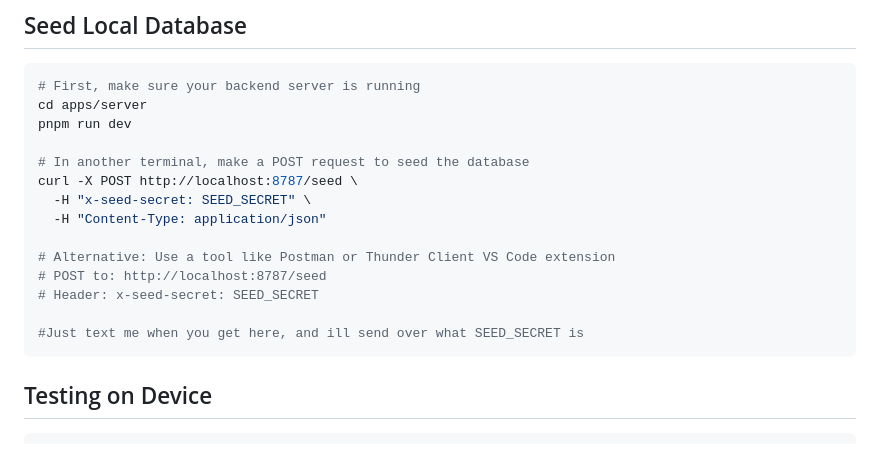
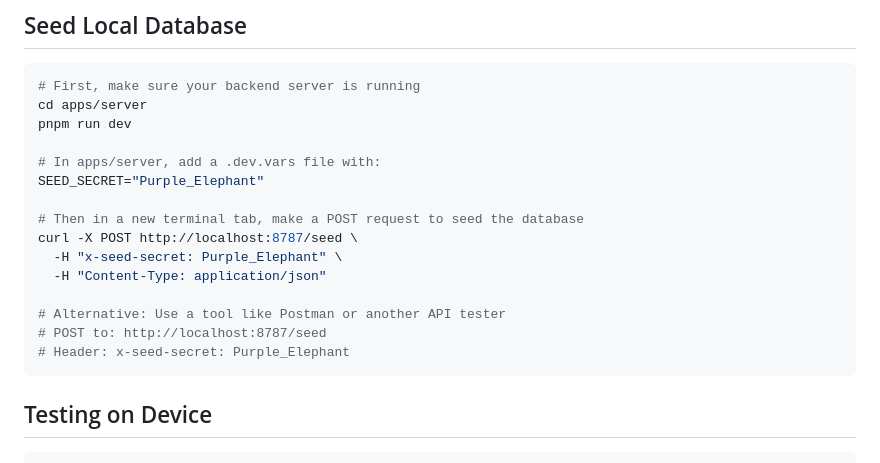
Before and after one commit to Jai-Dhiman/capture, a Markdown page: docs/Onboarding-for-frontend.md, the part around the change. Rendered like a GitHub page.

````diff
--- a/docs/Onboarding-for-frontend.md
+++ b/docs/Onboarding-for-frontend.md
@@ -172,16 +172,17 @@ pnpm db:migrate
 cd apps/server
 pnpm run dev
 
-# In another terminal, make a POST request to seed the database
+# In apps/server, add a .dev.vars file with:
+SEED_SECRET="Purple_Elephant"
+
+# Then in a new terminal tab, make a POST request to seed the database
 curl -X POST http://localhost:8787/seed \
-  -H "x-seed-secret: SEED_SECRET" \
+  -H "x-seed-secret: Purple_Elephant" \
   -H "Content-Type: application/json"
 
-# Alternative: Use a tool like Postman or Thunder Client VS Code extension
+# Alternative: Use a tool like Postman or another API tester
 # POST to: http://localhost:8787/seed
-# Header: x-seed-secret: SEED_SECRET
-
-#Just text me when you get here, and ill send over what SEED_SECRET is
+# Header: x-seed-secret: Purple_Elephant
 ```
 
 ## Testing on Device
````
